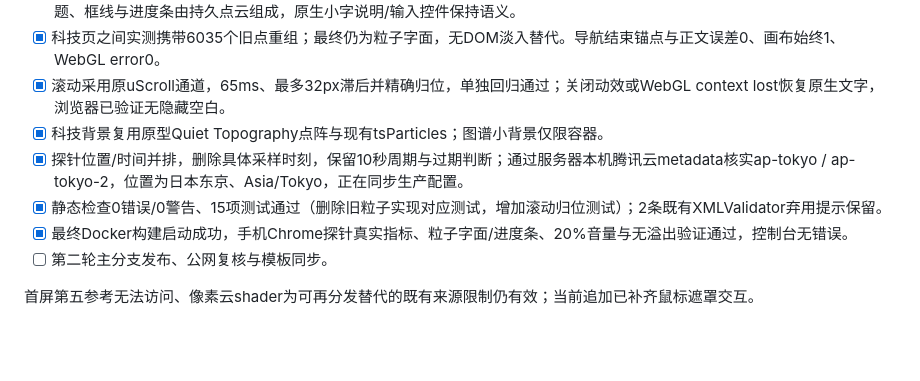
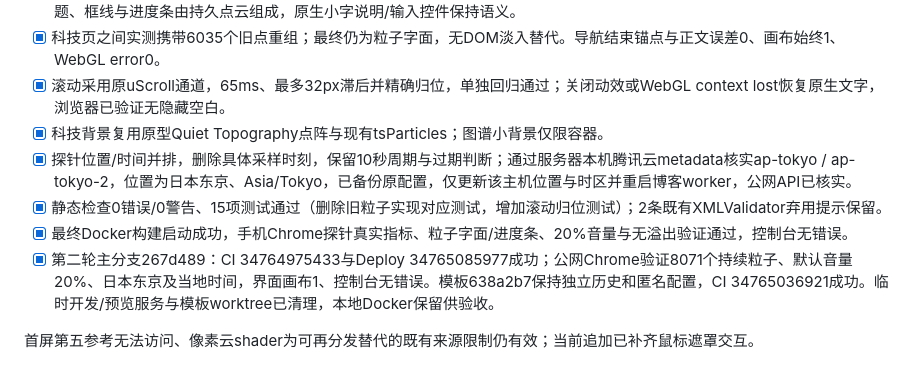
Before and after one commit to blankhoney/blank-honey, a Markdown page: STATE.md, the part around the change. GitHub-like rendering; blank space fills up the shorter version.

Commit message:
docs: record second revision production acceptance

```diff
--- a/STATE.md
+++ b/STATE.md
@@ -161,9 +161,9 @@ CI 对 push/PR 执行检查、测试、生产构建与 Docker 构建。Deploy
 - [x] 科技页之间实测携带6035个旧点重组；最终仍为粒子字面，无DOM淡入替代。导航结束锚点与正文误差0、画布始终1、WebGL error0。
 - [x] 滚动采用原uScroll通道，65ms、最多32px滞后并精确归位，单独回归通过；关闭动效或WebGL context lost恢复原生文字，浏览器已验证无隐藏空白。
 - [x] 科技背景复用原型Quiet Topography点阵与现有tsParticles；图谱小背景仅限容器。
-- [x] 探针位置/时间并排，删除具体采样时刻，保留10秒周期与过期判断；通过服务器本机腾讯云metadata核实ap-tokyo / ap-tokyo-2，位置为日本东京、Asia/Tokyo，正在同步生产配置。
+- [x] 探针位置/时间并排，删除具体采样时刻，保留10秒周期与过期判断；通过服务器本机腾讯云metadata核实ap-tokyo / ap-tokyo-2，位置为日本东京、Asia/Tokyo，已备份原配置，仅更新该主机位置与时区并重启博客worker，公网API已核实。
 - [x] 静态检查0错误/0警告、15项测试通过（删除旧粒子实现对应测试，增加滚动归位测试）；2条既有XMLValidator弃用提示保留。
 - [x] 最终Docker构建启动成功，手机Chrome探针真实指标、粒子字面/进度条、20%音量与无溢出验证通过，控制台无错误。
-- [ ] 第二轮主分支发布、公网复核与模板同步。
+- [x] 第二轮主分支267d489：CI 34764975433与Deploy 34765085977成功；公网Chrome验证8071个持续粒子、默认音量20%、日本东京及当地时间，界面画布1、控制台无错误。模板638a2b7保持独立历史和匿名配置，CI 34765036921成功。临时开发/预览服务与模板worktree已清理，本地Docker保留供验收。
 
 首屏第五参考无法访问、像素云shader为可再分发替代的既有来源限制仍有效；当前追加已补齐鼠标遮罩交互。
```
